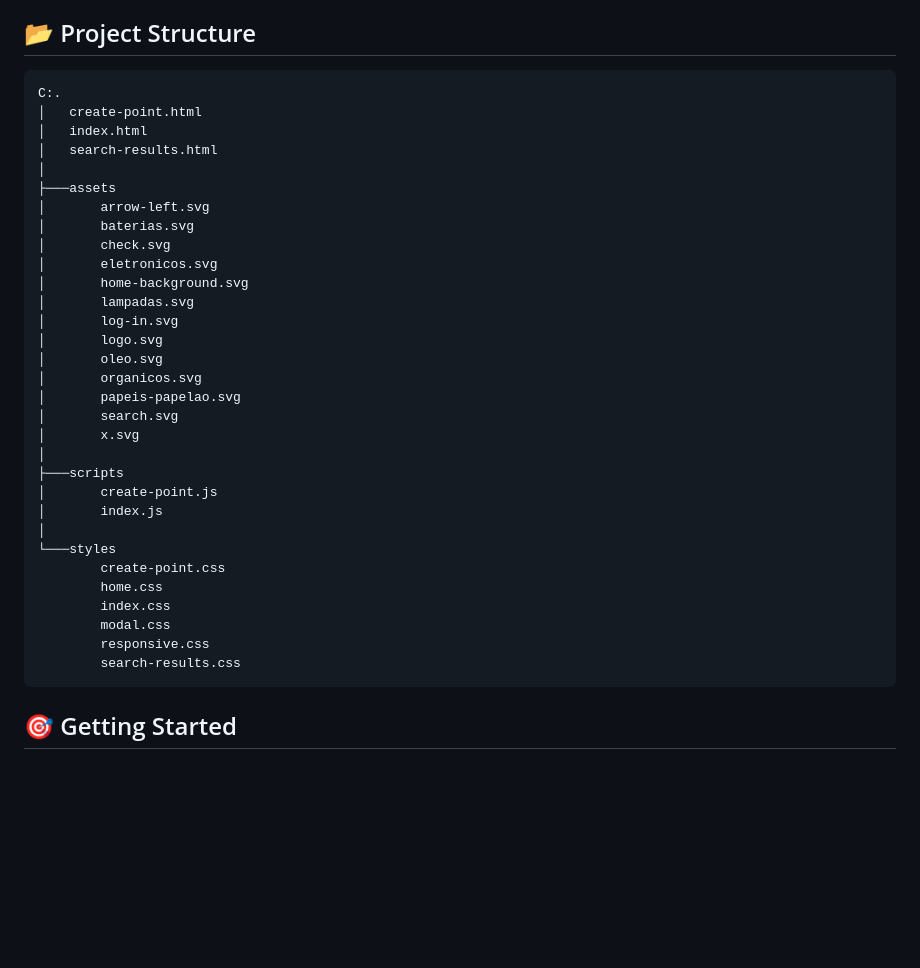
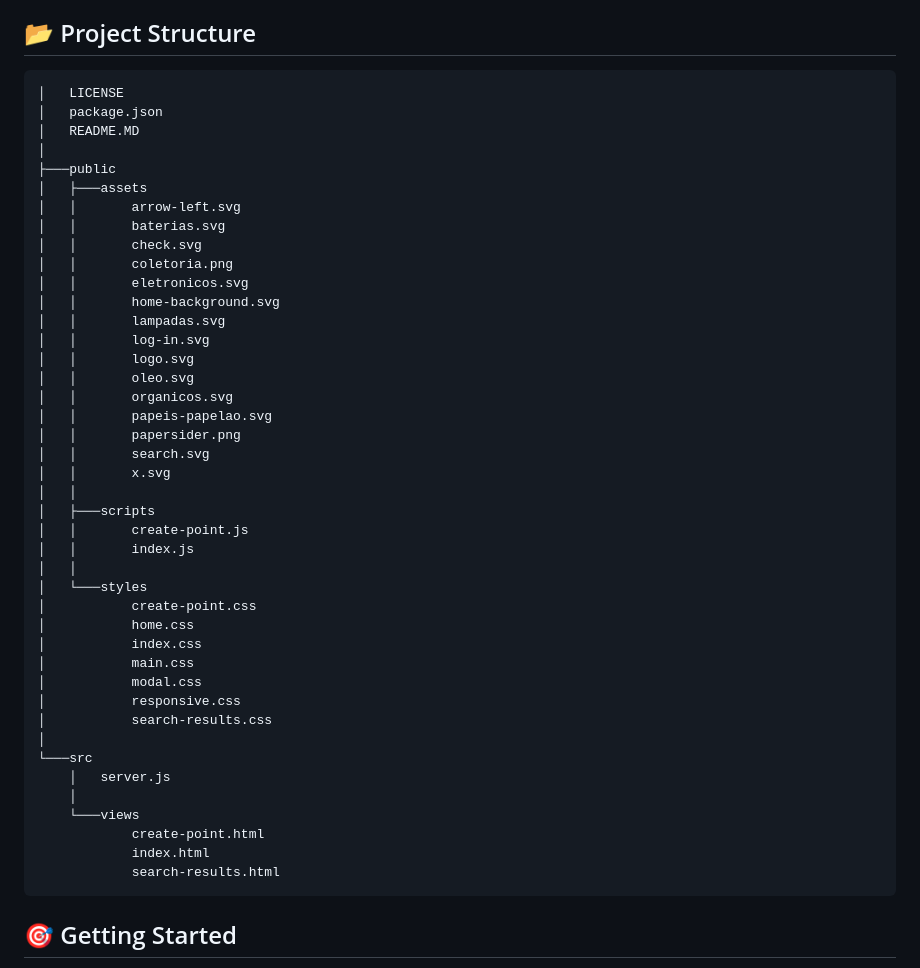
Before and after one commit to rafaumeu/ecoleta, a Markdown page: README.MD, the part around the change. GitHub-like rendering; blank space fills up the shorter version.

````diff
--- a/README.MD
+++ b/README.MD
@@ -65,37 +65,48 @@ Ecoleta is a waste collection marketplace that helps people find collection poin
 ## 📂 Project Structure
 
 ```
-C:.
-│   create-point.html
-│   index.html
-│   search-results.html
+│   LICENSE
+│   package.json
+│   README.MD
 │
-├───assets
-│       arrow-left.svg
-│       baterias.svg
-│       check.svg
-│       eletronicos.svg
-│       home-background.svg
-│       lampadas.svg
-│       log-in.svg
-│       logo.svg
-│       oleo.svg
-│       organicos.svg
-│       papeis-papelao.svg
-│       search.svg
-│       x.svg
+├───public
+│   ├───assets
+│   │       arrow-left.svg
+│   │       baterias.svg
+│   │       check.svg
+│   │       coletoria.png
+│   │       eletronicos.svg
+│   │       home-background.svg
+│   │       lampadas.svg
+│   │       log-in.svg
+│   │       logo.svg
+│   │       oleo.svg
+│   │       organicos.svg
+│   │       papeis-papelao.svg
+│   │       papersider.png
+│   │       search.svg
+│   │       x.svg
+│   │
+│   ├───scripts
+│   │       create-point.js
+│   │       index.js
+│   │
+│   └───styles
+│           create-point.css
+│           home.css
+│           index.css
+│           main.css
+│           modal.css
+│           responsive.css
+│           search-results.css
 │
-├───scripts
-│       create-point.js
-│       index.js
-│
-└───styles
-        create-point.css
-        home.css
-        index.css
-        modal.css
-        responsive.css
-        search-results.css
+└───src
+    │   server.js
+    │
+    └───views
+            create-point.html
+            index.html
+            search-results.html
 ```
 
 ## 🎯 Getting Started
````
